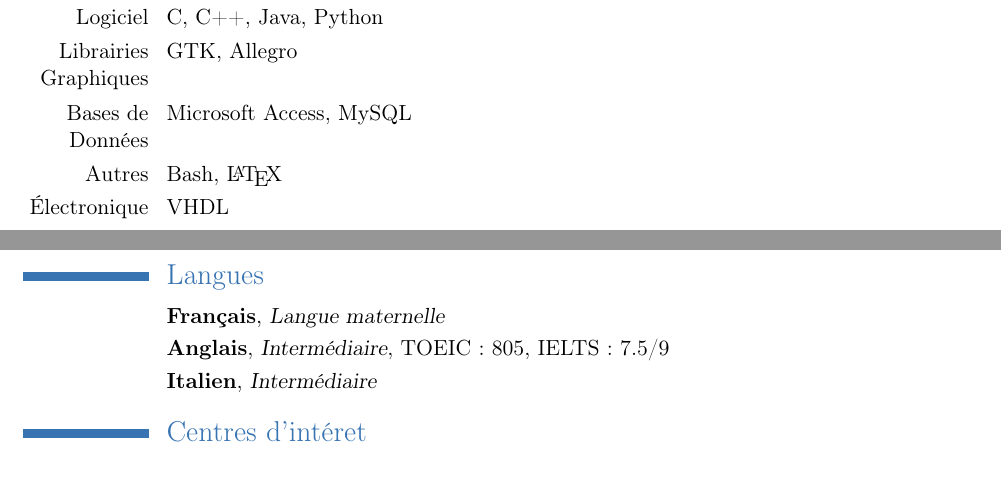
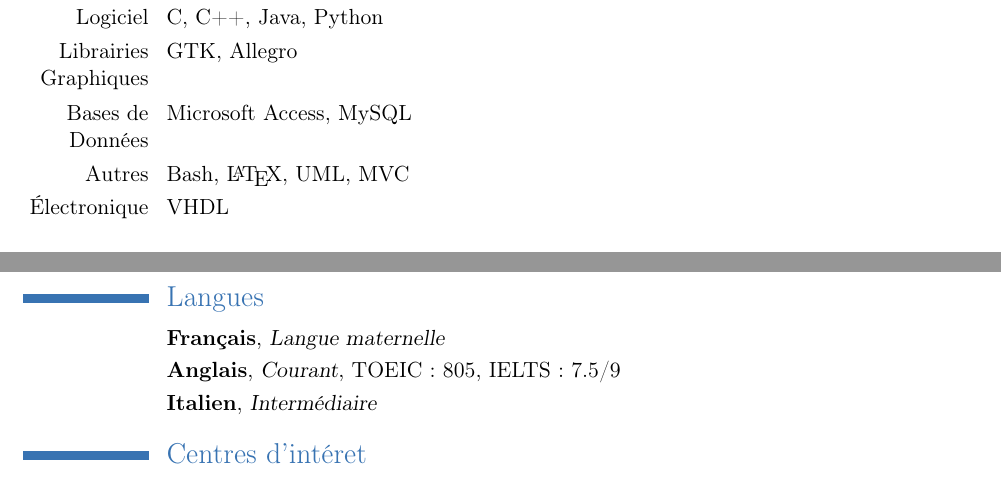
Before and after one commit to MThibault/CV, a LaTeX CV ([Thibault_MILLANT]CV_FR_Long.tex): two parts of pages 3 and 4 of 4, joined at a grey line, cut so that both start at the same text. Compiled offline with pdfLaTeX.

Commit message:
Adding some programming skills and changing my english level to fluent

```diff
--- a/[Thibault_MILLANT]CV_FR_Long.tex
+++ b/[Thibault_MILLANT]CV_FR_Long.tex
@@ -124,7 +124,7 @@ Association d'informatique de l'ECE Paris.
 \cvitem{Logiciel}{C, C++, Java, Python}
 \cvitem{Librairies Graphiques}{GTK, Allegro}
 \cvitem{Bases de Données}{Microsoft Access, MySQL}
-\cvitem{Autres}{Bash, \LaTeX}
+\cvitem{Autres}{Bash, \LaTeX, UML, MVC}
 \cvitem{Électronique}{VHDL} % liste d'items
 \cvitem{}{}
 
@@ -143,7 +143,7 @@ Association d'informatique de l'ECE Paris.
 
 \section{Langues} % partie Compétences
 \cventry{}{Français}{Langue maternelle}{}{}{}
-\cventry{}{Anglais}{Intermédiaire}{TOEIC : 805}{IELTS : 7.5/9}{}
+\cventry{}{Anglais}{Courant}{TOEIC : 805}{IELTS : 7.5/9}{}
 \cventry{}{Italien}{Intermédiaire}{}{}{}
 
 \section{Centres d'intéret}
```
Also changed, not shown: [Thibault_MILLANT]CV_FR_Long.pdf.
